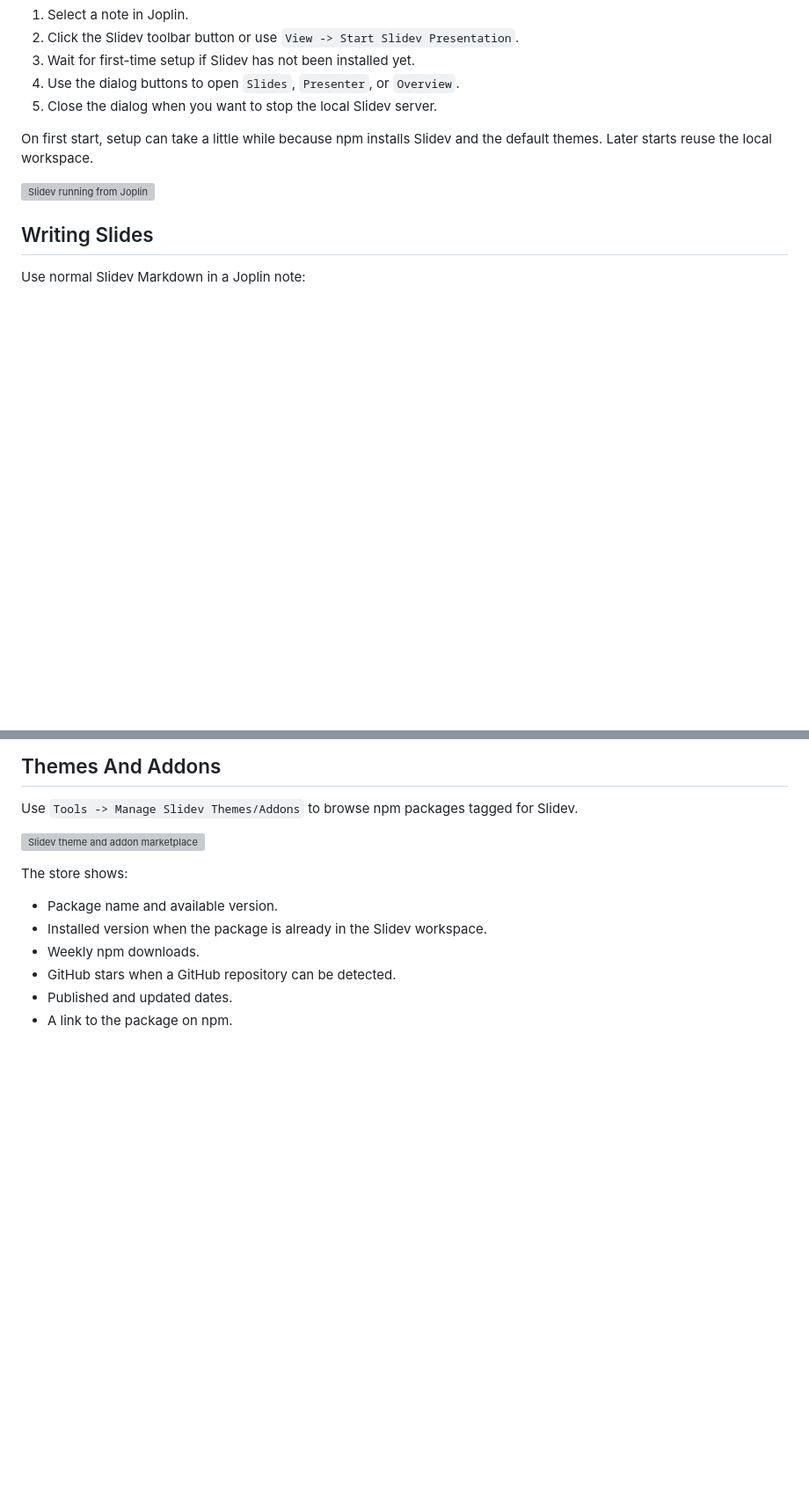
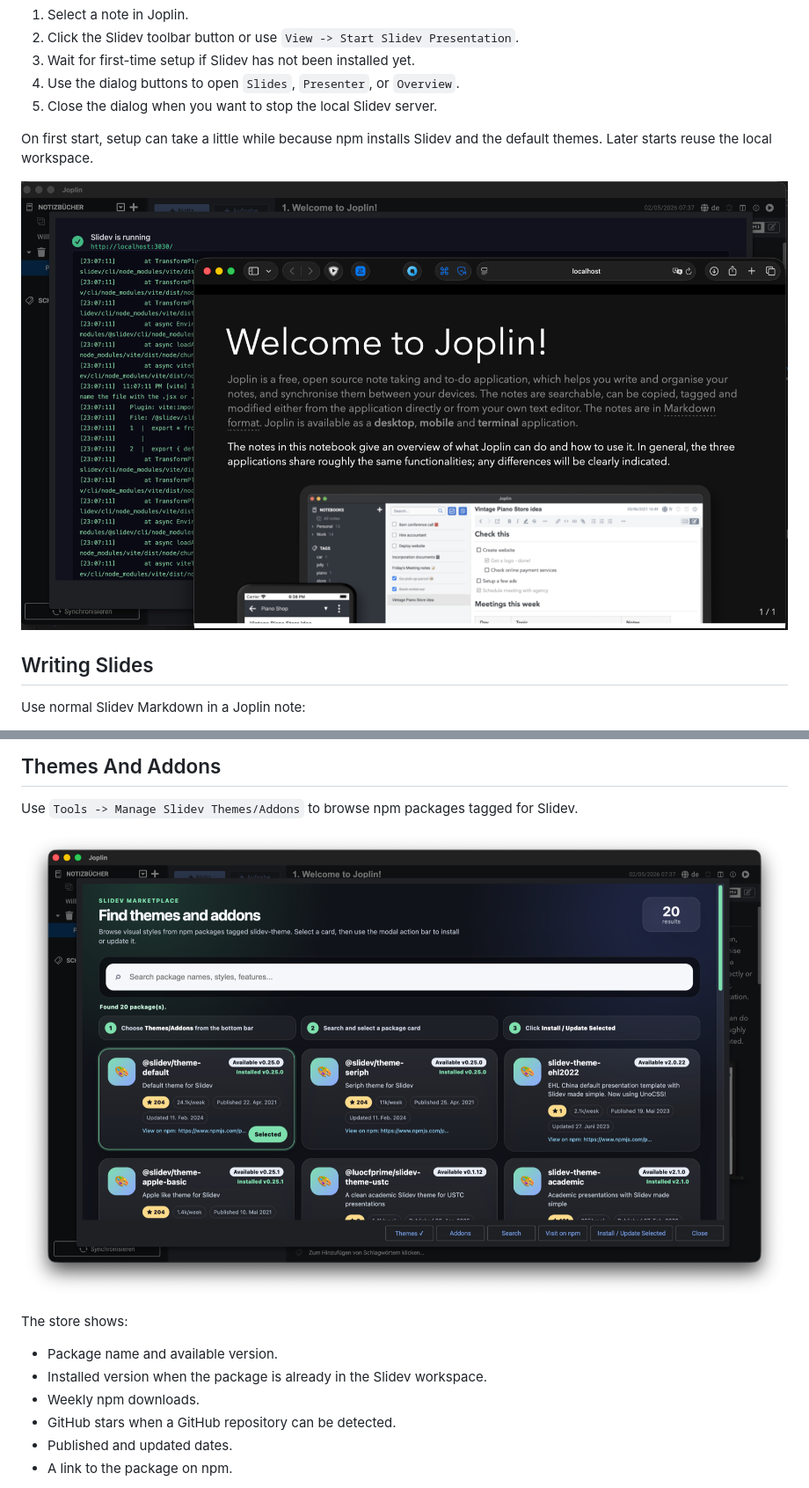
Before and after one commit to moritzfl/joplin-plugin-slidev, a Markdown page: README.md, 2 parts joined by grey strips. Shown at 88% size. GitHub-like rendering; pictures changed too: images/screenshot-marketplace.png (added), images/screenshot-running-presentation.png (added); blank space fills up the shorter version; grey boxes are pictures that could not be loaded.

Commit message:
decrease size of screenshots and put them in manifest

```diff
--- a/README.md
+++ b/README.md
@@ -33,7 +33,7 @@ The plugin installs Slidev into Joplin's plugin data directory. Your notes are n
 
 On first start, setup can take a little while because npm installs Slidev and the default themes. Later starts reuse the local workspace.
 
-![Slidev running from Joplin](docs/slidev-running-presentation.png)
+![Slidev running from Joplin](images/screenshot-running-presentation.png)
 
 ## Writing Slides
 
@@ -141,7 +141,7 @@ Enable `Presenter-controlled navigation` in advanced settings to keep the public
 
 Use `Tools -> Manage Slidev Themes/Addons` to browse npm packages tagged for Slidev.
 
-![Slidev theme and addon marketplace](docs/slidev-marketplace.png)
+![Slidev theme and addon marketplace](images/screenshot-marketplace.png)
 
 The store shows:
 
```
Also changed, not shown: 4 other files.
